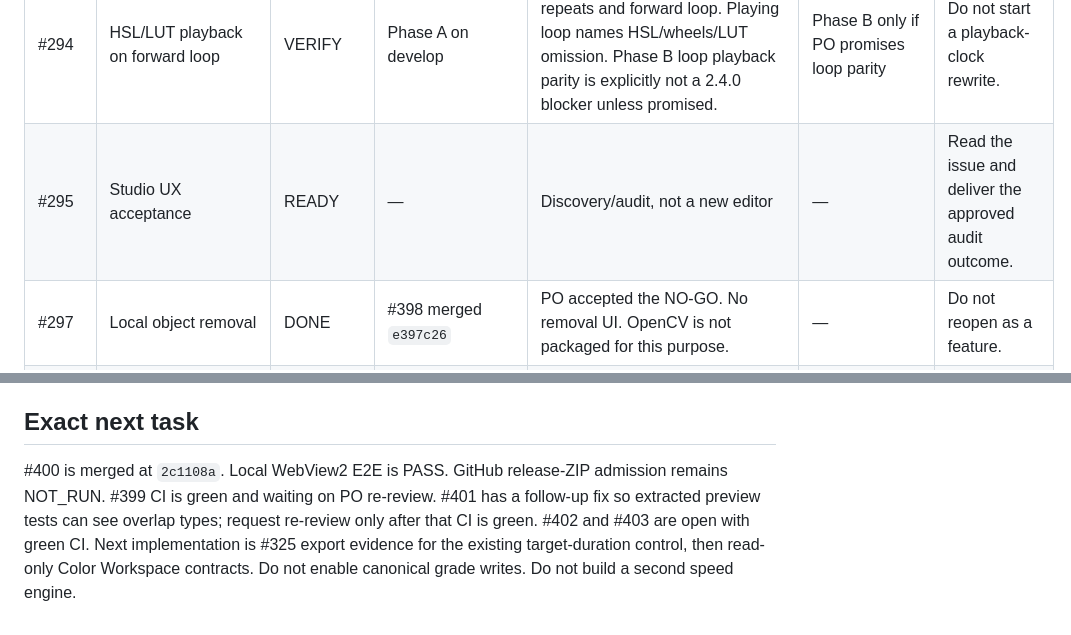
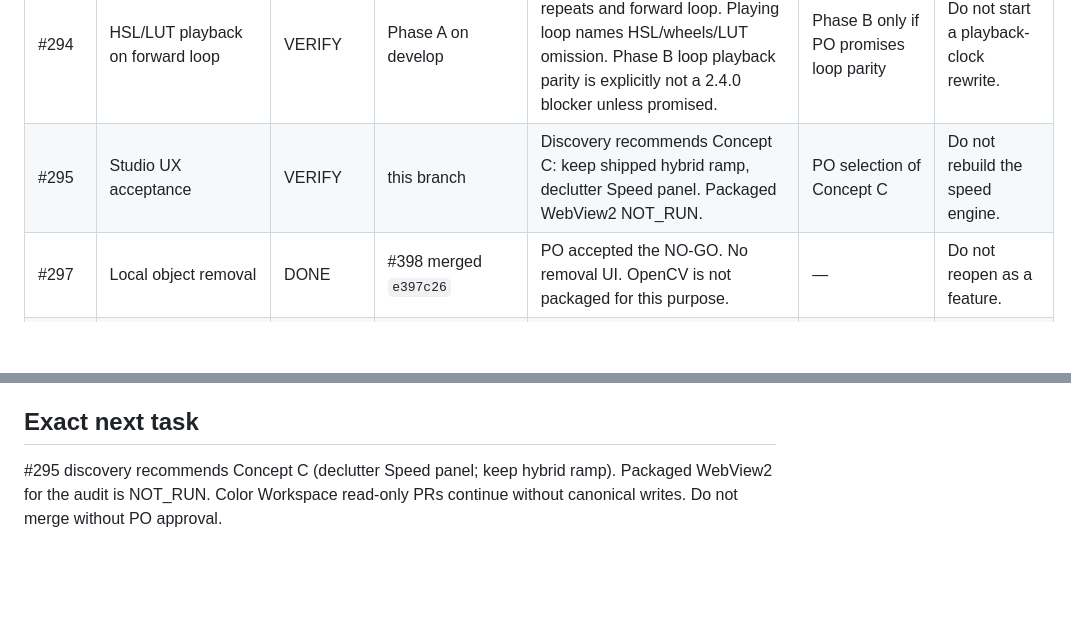
Before and after one commit to Magehawks/orga-drone, a Markdown page: docs/planning/execution-checkpoint-240.md, 2 parts joined by grey strips. Drawn GitHub-style; blank space fills up the shorter version.

```diff
--- a/docs/planning/execution-checkpoint-240.md
+++ b/docs/planning/execution-checkpoint-240.md
@@ -22,7 +22,7 @@ is not acceptance.
 | #284 | Parallel development and release gates | READY | — | — | — | After packaged E2E evidence. |
 | #293 | Open Media Journey acceptance | VERIFY | #387 merged | API + synthetic evidence. Packaged EXE journey NOT_RUN. | Packaged dispatch | Do not close on unit tests. |
 | #294 | HSL/LUT playback on forward loop | VERIFY | Phase A on develop | Backend refuses proxies for repeats and forward loop. Playing loop names HSL/wheels/LUT omission. Phase B loop playback parity is explicitly not a 2.4.0 blocker unless promised. | Phase B only if PO promises loop parity | Do not start a playback-clock rewrite. |
-| #295 | Studio UX acceptance | READY | — | Discovery/audit, not a new editor | — | Read the issue and deliver the approved audit outcome. |
+| #295 | Studio UX acceptance | VERIFY | this branch | Discovery recommends Concept C: keep shipped hybrid ramp, declutter Speed panel. Packaged WebView2 NOT_RUN. | PO selection of Concept C | Do not rebuild the speed engine. | READY | — | Discovery/audit, not a new editor | — | Read the issue and deliver the approved audit outcome. |
 | #297 | Local object removal | DONE | #398 merged `e397c26` | PO accepted the NO-GO. No removal UI. OpenCV is not packaged for this purpose. | — | Do not reopen as a feature. |
 | #298 | Local motion tracking | VERIFY | #402 | Synthetic optical-flow spike. Recommendation NO-GO for a 2.4.0 tracker. CI green. Real footage NOT_RUN. | PO acceptance of the NO-GO | Do not ship a tracker or package OpenCV. |
 | #299 | Subject Focus | READY | — | — | — | After #298 spike evidence. |
@@ -68,4 +68,4 @@ is not acceptance.
 
 ## Exact next task
 
-#400 is merged at `2c1108a`. Local WebView2 E2E is PASS. GitHub release-ZIP admission remains NOT_RUN. #399 CI is green and waiting on PO re-review. #401 has a follow-up fix so extracted preview tests can see overlap types; request re-review only after that CI is green. #402 and #403 are open with green CI. Next implementation is #325 export evidence for the existing target-duration control, then read-only Color Workspace contracts. Do not enable canonical grade writes. Do not build a second speed engine.
+#295 discovery recommends Concept C (declutter Speed panel; keep hybrid ramp). Packaged WebView2 for the audit is NOT_RUN. Color Workspace read-only PRs continue without canonical writes. Do not merge without PO approval.
```
Also changed, not shown: docs/discovery/295-studio-ux-audit.md (added, +86 -0 lines).
